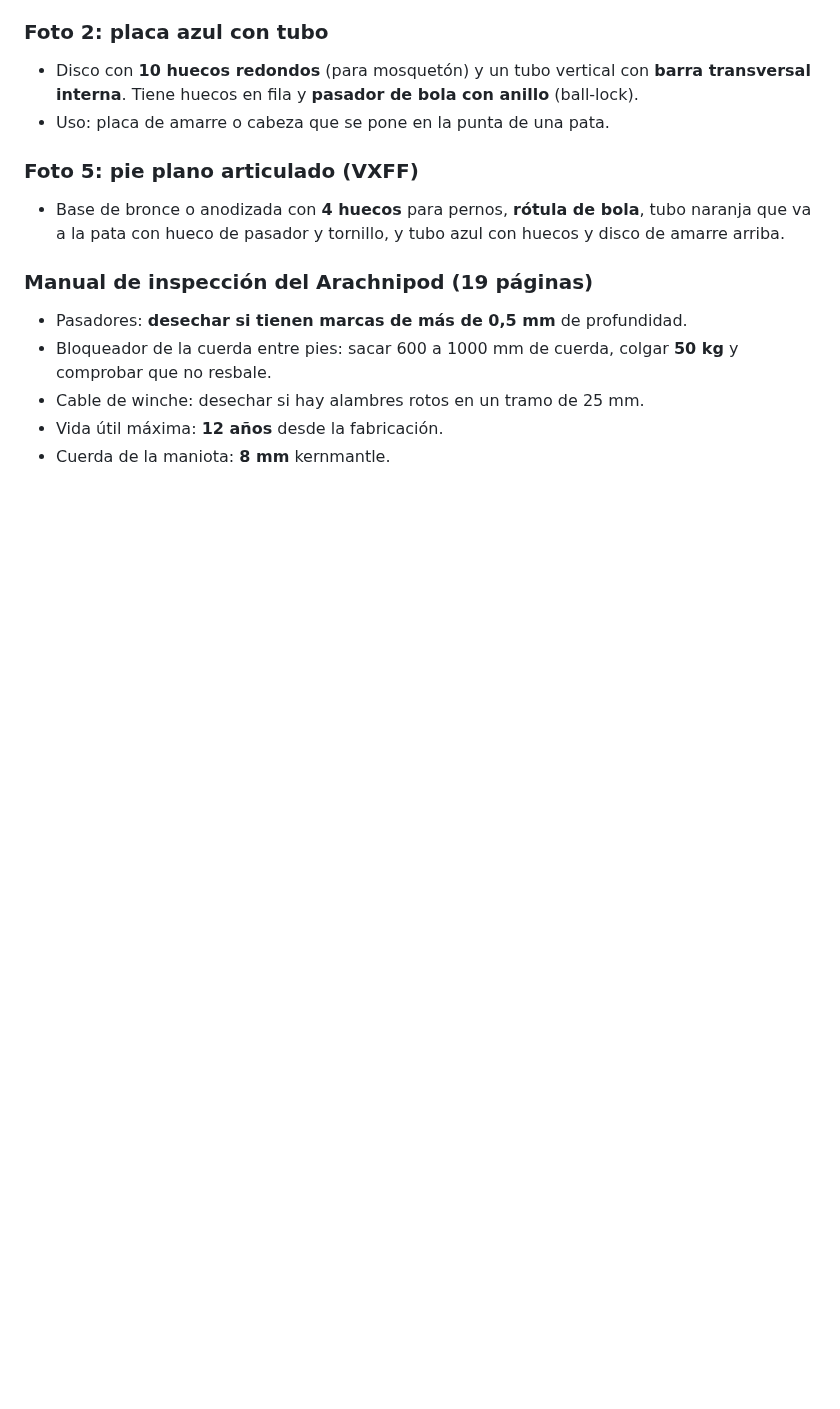
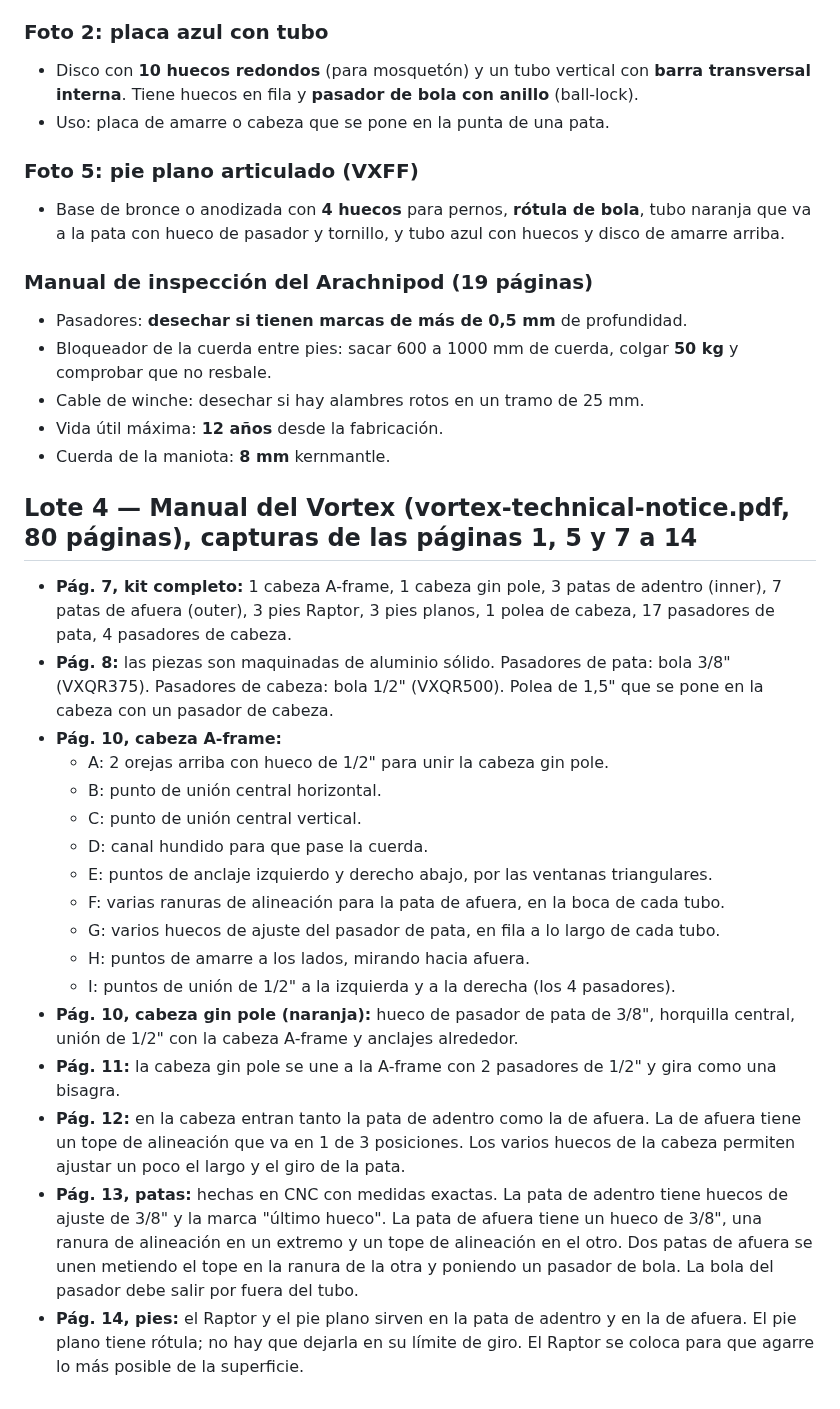
Before and after one commit to janerictenesaca-alt/Aventuras-con-janeric, a Markdown page: bipode/notas-archivos.md, the part around the change. GitHub-like rendering; blank space fills up the shorter version.

Commit message:
Notas del manual técnico del Vortex
Co-Authored-By: Claude Opus 5.5 <noreply@anthropic.com>
Claude-Session: https://claude.ai/code/session_01Q7twjeMED9RCDGUu8YnM8k

```diff
--- a/bipode/notas-archivos.md
+++ b/bipode/notas-archivos.md
@@ -117,3 +117,23 @@ Medidas sacadas de la foto, usando como referencia la pata de arriba (Ø 50,8 mm
 - Cable de winche: desechar si hay alambres rotos en un tramo de 25 mm.
 - Vida útil máxima: **12 años** desde la fabricación.
 - Cuerda de la maniota: **8 mm** kernmantle.
+
+## Lote 4 — Manual del Vortex (vortex-technical-notice.pdf, 80 páginas), capturas de las páginas 1, 5 y 7 a 14
+
+- **Pág. 7, kit completo:** 1 cabeza A-frame, 1 cabeza gin pole, 3 patas de adentro (inner), 7 patas de afuera (outer), 3 pies Raptor, 3 pies planos, 1 polea de cabeza, 17 pasadores de pata, 4 pasadores de cabeza.
+- **Pág. 8:** las piezas son maquinadas de aluminio sólido. Pasadores de pata: bola 3/8" (VXQR375). Pasadores de cabeza: bola 1/2" (VXQR500). Polea de 1,5" que se pone en la cabeza con un pasador de cabeza.
+- **Pág. 10, cabeza A-frame:**
+  - A: 2 orejas arriba con hueco de 1/2" para unir la cabeza gin pole.
+  - B: punto de unión central horizontal.
+  - C: punto de unión central vertical.
+  - D: canal hundido para que pase la cuerda.
+  - E: puntos de anclaje izquierdo y derecho abajo, por las ventanas triangulares.
+  - F: varias ranuras de alineación para la pata de afuera, en la boca de cada tubo.
+  - G: varios huecos de ajuste del pasador de pata, en fila a lo largo de cada tubo.
+  - H: puntos de amarre a los lados, mirando hacia afuera.
+  - I: puntos de unión de 1/2" a la izquierda y a la derecha (los 4 pasadores).
+- **Pág. 10, cabeza gin pole (naranja):** hueco de pasador de pata de 3/8", horquilla central, unión de 1/2" con la cabeza A-frame y anclajes alrededor.
+- **Pág. 11:** la cabeza gin pole se une a la A-frame con 2 pasadores de 1/2" y gira como una bisagra.
+- **Pág. 12:** en la cabeza entran tanto la pata de adentro como la de afuera. La de afuera tiene un tope de alineación que va en 1 de 3 posiciones. Los varios huecos de la cabeza permiten ajustar un poco el largo y el giro de la pata.
+- **Pág. 13, patas:** hechas en CNC con medidas exactas. La pata de adentro tiene huecos de ajuste de 3/8" y la marca "último hueco". La pata de afuera tiene un hueco de 3/8", una ranura de alineación en un extremo y un tope de alineación en el otro. Dos patas de afuera se unen metiendo el tope en la ranura de la otra y poniendo un pasador de bola. La bola del pasador debe salir por fuera del tubo.
+- **Pág. 14, pies:** el Raptor y el pie plano sirven en la pata de adentro y en la de afuera. El pie plano tiene rótula; no hay que dejarla en su límite de giro. El Raptor se coloca para que agarre lo más posible de la superficie.
```
